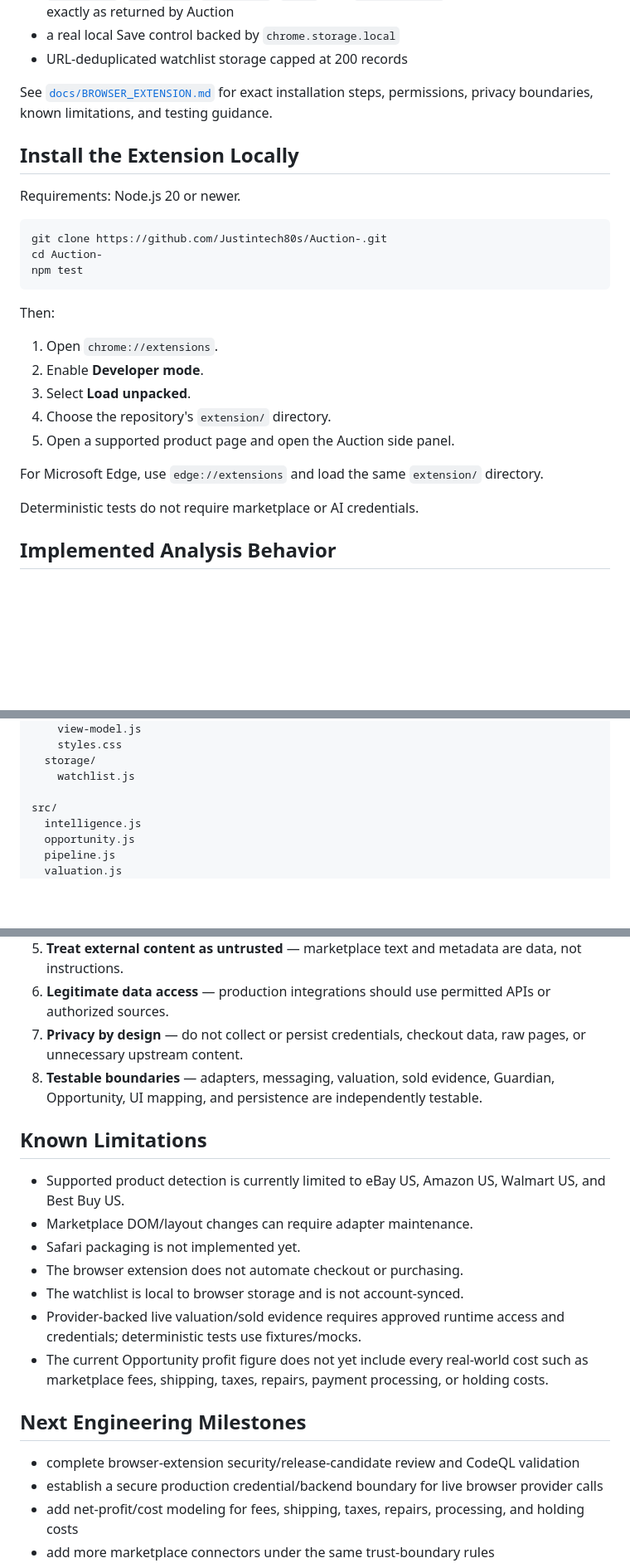
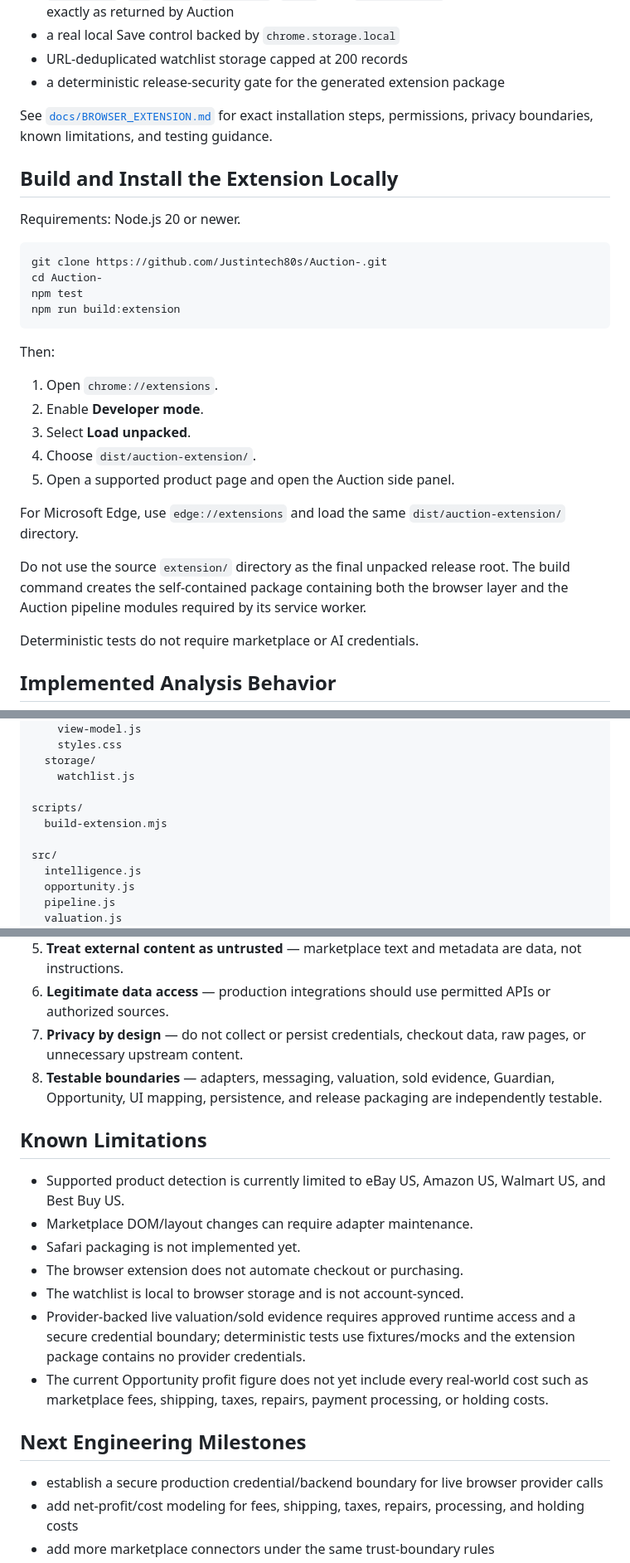
Before and after one commit to Justintech80s/Auction-, a Markdown page: README.md, 3 parts joined by grey strips. Shown at 83% size. Drawn GitHub-style; blank space fills up the shorter version.

Commit message:
docs: correct extension release installation

````diff
--- a/README.md
+++ b/README.md
@@ -37,10 +37,11 @@ The extension includes:
 - `strong_buy`, `buy`, `fair`, `overpriced`, `avoid`, and `manual_review` decisions rendered exactly as returned by Auction
 - a real local Save control backed by `chrome.storage.local`
 - URL-deduplicated watchlist storage capped at 200 records
+- a deterministic release-security gate for the generated extension package
 
 See [`docs/BROWSER_EXTENSION.md`](docs/BROWSER_EXTENSION.md) for exact installation steps, permissions, privacy boundaries, known limitations, and testing guidance.
 
-## Install the Extension Locally
+## Build and Install the Extension Locally
 
 Requirements: Node.js 20 or newer.
 
@@ -48,6 +49,7 @@ Requirements: Node.js 20 or newer.
 git clone https://github.com/Justintech80s/Auction-.git
 cd Auction-
 npm test
+npm run build:extension
 ```
 
 Then:
@@ -55,10 +57,12 @@ Then:
 1. Open `chrome://extensions`.
 2. Enable **Developer mode**.
 3. Select **Load unpacked**.
-4. Choose the repository's `extension/` directory.
+4. Choose `dist/auction-extension/`.
 5. Open a supported product page and open the Auction side panel.
 
-For Microsoft Edge, use `edge://extensions` and load the same `extension/` directory.
+For Microsoft Edge, use `edge://extensions` and load the same `dist/auction-extension/` directory.
+
+Do not use the source `extension/` directory as the final unpacked release root. The build command creates the self-contained package containing both the browser layer and the Auction pipeline modules required by its service worker.
 
 Deterministic tests do not require marketplace or AI credentials.
 
@@ -215,6 +221,9 @@ extension/
   storage/
     watchlist.js
 
+scripts/
+  build-extension.mjs
+
 src/
   intelligence.js
   opportunity.js
@@ -267,7 +280,7 @@ docs/
 5. **Treat external content as untrusted** — marketplace text and metadata are data, not instructions.
 6. **Legitimate data access** — production integrations should use permitted APIs or authorized sources.
 7. **Privacy by design** — do not collect or persist credentials, checkout data, raw pages, or unnecessary upstream content.
-8. **Testable boundaries** — adapters, messaging, valuation, sold evidence, Guardian, Opportunity, UI mapping, and persistence are independently testable.
+8. **Testable boundaries** — adapters, messaging, valuation, sold evidence, Guardian, Opportunity, UI mapping, persistence, and release packaging are independently testable.
 
 ## Known Limitations
 
@@ -276,12 +289,11 @@ docs/
 - Safari packaging is not implemented yet.
 - The browser extension does not automate checkout or purchasing.
 - The watchlist is local to browser storage and is not account-synced.
-- Provider-backed live valuation/sold evidence requires approved runtime access and credentials; deterministic tests use fixtures/mocks.
+- Provider-backed live valuation/sold evidence requires approved runtime access and a secure credential boundary; deterministic tests use fixtures/mocks and the extension package contains no provider credentials.
 - The current Opportunity profit figure does not yet include every real-world cost such as marketplace fees, shipping, taxes, repairs, payment processing, or holding costs.
 
 ## Next Engineering Milestones
 
-- complete browser-extension security/release-candidate review and CodeQL validation
 - establish a secure production credential/backend boundary for live browser provider calls
 - add net-profit/cost modeling for fees, shipping, taxes, repairs, processing, and holding costs
 - add more marketplace connectors under the same trust-boundary rules
````
Also changed, not shown: other parts of README.md (+8 -2 lines).
